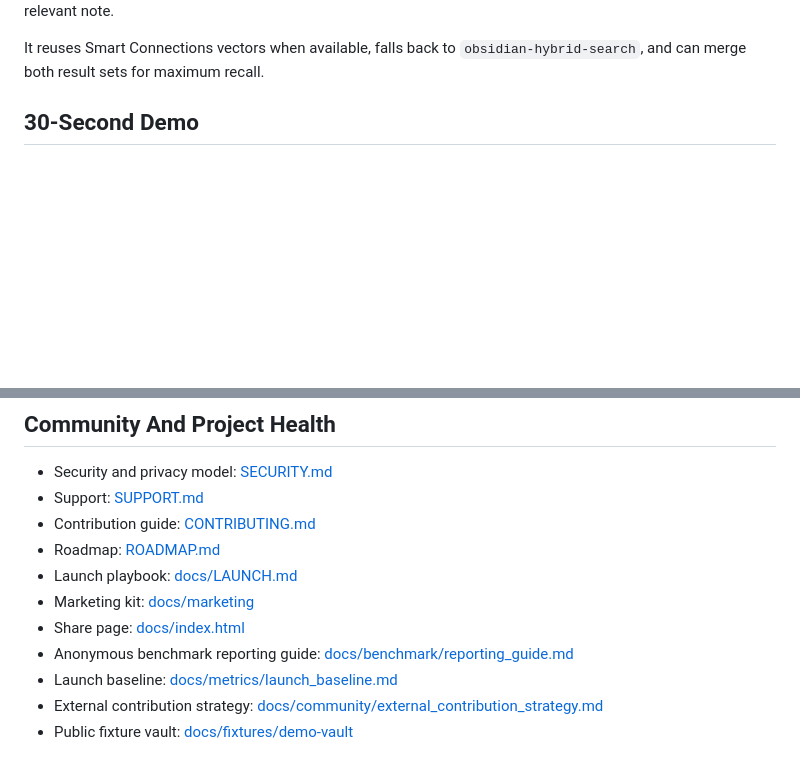
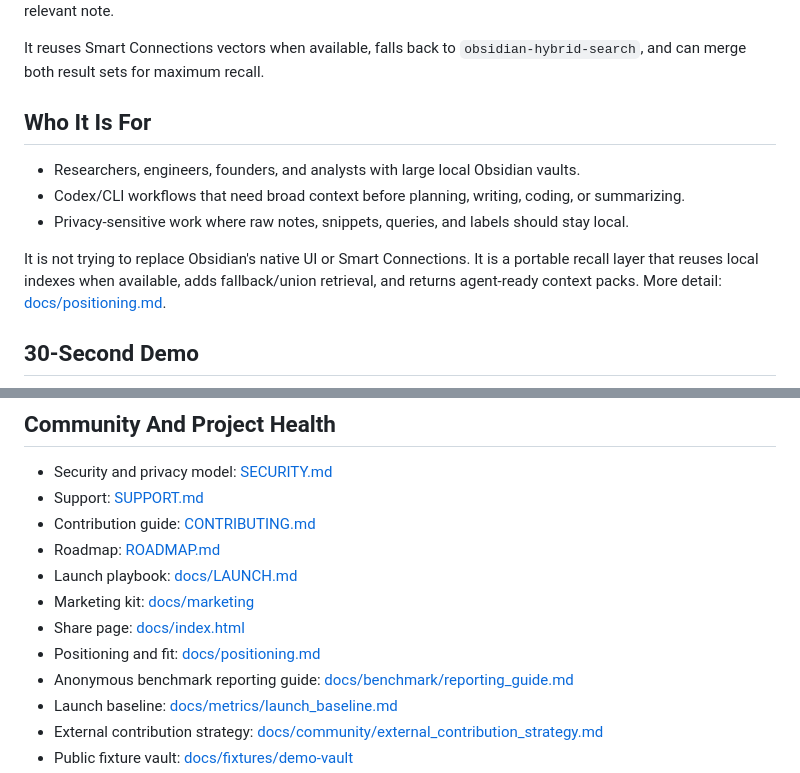
Before and after one commit to ToussaintKnight/obsidian-high-recall-skill, a Markdown page: README.md, 2 parts joined by grey strips. GitHub-like rendering; blank space fills up the shorter version.

Commit message:
Clarify project positioning

```diff
--- a/README.md
+++ b/README.md
@@ -13,6 +13,14 @@ Project page: https://toussaintknight.github.io/obsidian-high-recall-skill/
 When your vault has thousands of notes, normal search and agent memory can miss the one note that matters. This project intentionally favors recall over precision: it would rather return extra context than silently miss a relevant note.
 
 It reuses Smart Connections vectors when available, falls back to `obsidian-hybrid-search`, and can merge both result sets for maximum recall.
+
+## Who It Is For
+
+- Researchers, engineers, founders, and analysts with large local Obsidian vaults.
+- Codex/CLI workflows that need broad context before planning, writing, coding, or summarizing.
+- Privacy-sensitive work where raw notes, snippets, queries, and labels should stay local.
+
+It is not trying to replace Obsidian's native UI or Smart Connections. It is a portable recall layer that reuses local indexes when available, adds fallback/union retrieval, and returns agent-ready context packs. More detail: [docs/positioning.md](docs/positioning.md).
 
 ## 30-Second Demo
 
@@ -260,6 +268,7 @@ skills/
 - Launch playbook: [docs/LAUNCH.md](docs/LAUNCH.md)
 - Marketing kit: [docs/marketing](docs/marketing/README.md)
 - Share page: [docs/index.html](docs/index.html)
+- Positioning and fit: [docs/positioning.md](docs/positioning.md)
 - Anonymous benchmark reporting guide: [docs/benchmark/reporting_guide.md](docs/benchmark/reporting_guide.md)
 - Launch baseline: [docs/metrics/launch_baseline.md](docs/metrics/launch_baseline.md)
 - External contribution strategy: [docs/community/external_contribution_strategy.md](docs/community/external_contribution_strategy.md)
```
Also changed, not shown: README.zh-CN.md (+9 -0 lines), docs/positioning.md (added, +40 -0 lines).
